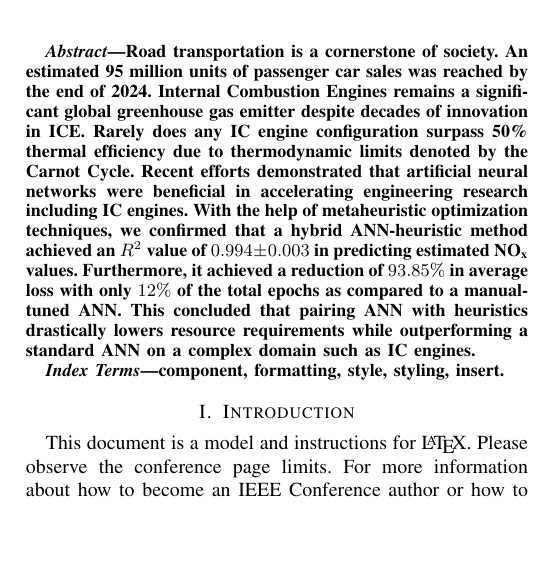
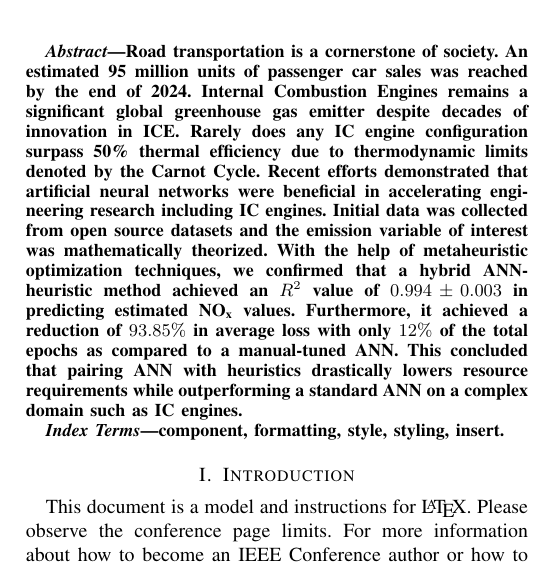
Before and after one commit to gabrielchoong/IEEE-conference-ice-heuristics-prediction, a LaTeX paper (main.tex): part of one column of page 1 of 3, cut so that both start at the same text, the shorter picture padded with empty space. Compiled offline with pdfLaTeX; a missing font is replaced by an installed copy or a similar font; a LaTeX package or settings file that is missing is left out.

Commit message:
refactor: Add dataset source in abstract

```diff
--- a/main.tex
+++ b/main.tex
@@ -65,7 +65,8 @@ T\kern-.1667em\lower.7ex\hbox{E}\kern-.125emX}}
 	reached by the end of 2024. Internal Combustion Engines remains a significant global greenhouse gas emitter
 	despite decades of innovation in ICE. Rarely does any IC engine configuration surpass 50\% thermal efficiency
 	due to thermodynamic limits denoted by the Carnot Cycle. Recent efforts demonstrated that artificial neural
-	networks were beneficial in accelerating engineering research including IC engines. With the help of
+	networks were beneficial in accelerating engineering research including IC engines. Initial data was collected
+	from open source datasets and the emission variable of interest was mathematically theorized. With the help of
 	metaheuristic optimization techniques, we confirmed that a hybrid ANN-heuristic method achieved an $R^2$ value
 	of $0.994 \pm 0.003$ in predicting estimated NO\textsubscript{x} values. Furthermore, it achieved a reduction of
 	$93.85\%$ in average loss with only $12\%$ of the total epochs as compared to a manual-tuned ANN. This concluded
```
